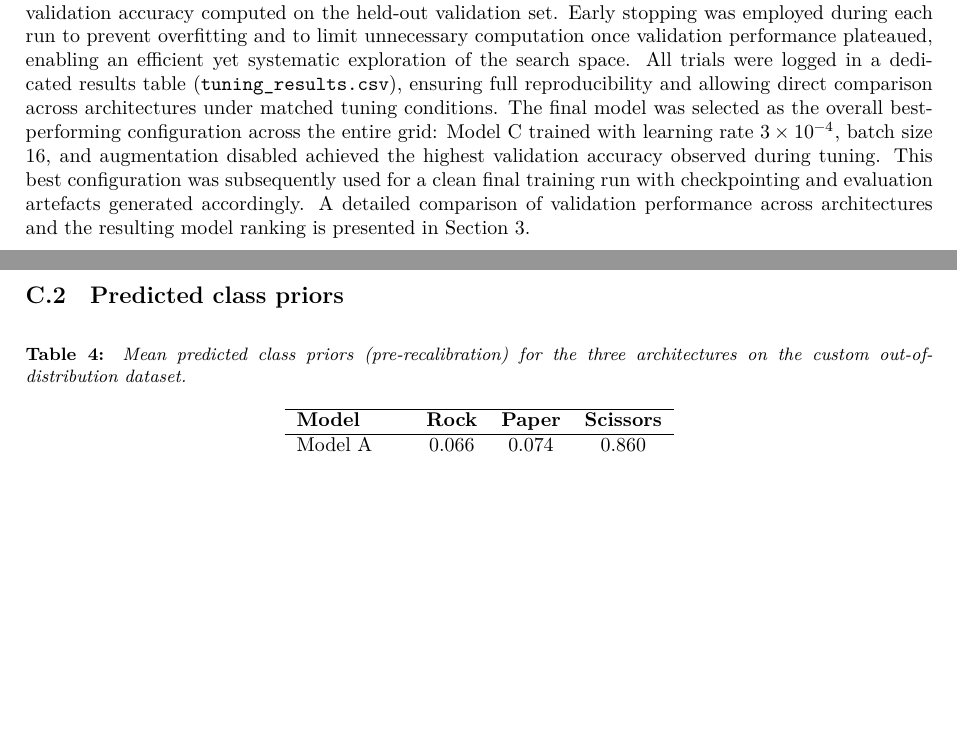
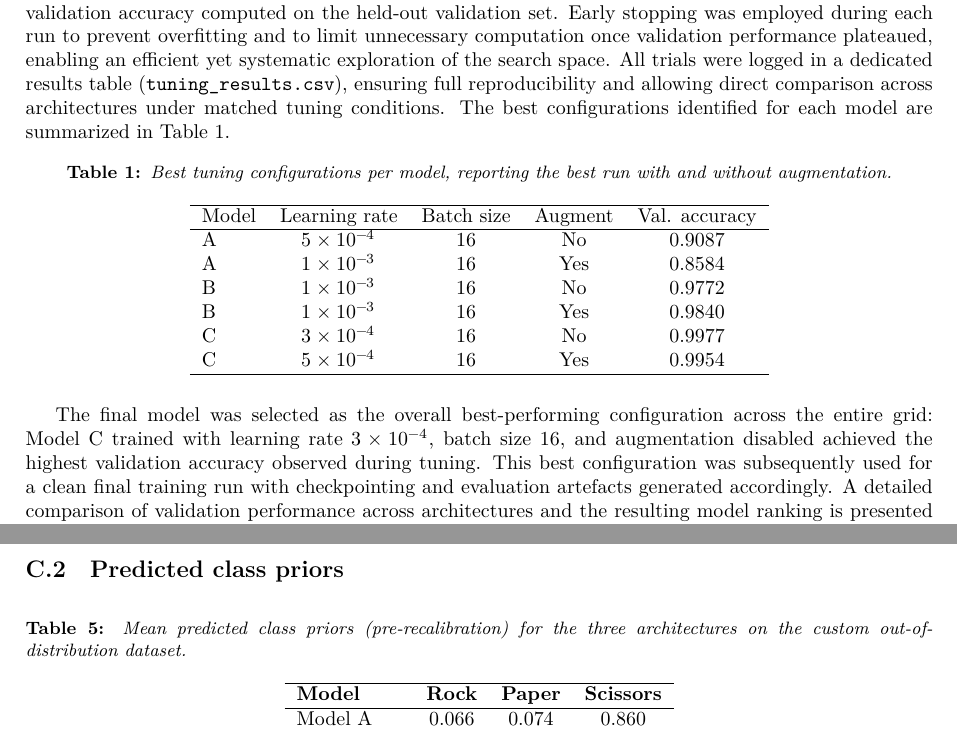
Before and after one commit to leilacielok/rockpaperscissor_ml_project, a LaTeX document (project_report/report.tex): two parts of pages 4 and 14 of 14 before the commit and two parts of pages 4 and 15 of 15 after it, joined at a grey line, cut so that both start at the same text, the shorter picture padded with empty space. Compiled offline with LuaLaTeX.

Commit message:
update Hyperparameter tuning report

```diff
--- a/project_report/report.tex
+++ b/project_report/report.tex
@@ -277,7 +277,28 @@ computation once validation performance plateaued, enabling an efficient
 yet systematic exploration of the search space. All trials were logged in
 a dedicated results table (\texttt{tuning\_results.csv}), ensuring full
 reproducibility and allowing direct comparison across architectures under
-matched tuning conditions. The final model was selected as the overall
+matched tuning conditions. The best configurations identified for each model
+are summarized in Table~\ref{tab:tuning_best_configs}.
+
+\begin{table}[h]
+\centering
+\caption{Best tuning configurations per model, reporting the best run with and without augmentation.}
+\label{tab:tuning_best_configs}
+\begin{tabular}{lccc c}
+\hline
+Model & Learning rate & Batch size & Augment & Val. accuracy \\
+\hline
+A & $5 \times 10^{-4}$ & 16 & No  & 0.9087 \\
+A & $1 \times 10^{-3}$ & 16 & Yes & 0.8584 \\
+B & $1 \times 10^{-3}$ & 16 & No  & 0.9772 \\
+B & $1 \times 10^{-3}$ & 16 & Yes & 0.9840 \\
+C & $3 \times 10^{-4}$ & 16 & No  & 0.9977 \\
+C & $5 \times 10^{-4}$ & 16 & Yes & 0.9954 \\
+\hline
+\end{tabular}
+\end{table}
+
+The final model was selected as the overall
 best-performing configuration across the entire grid: Model C trained
 with learning rate $3\times 10^{-4}$, batch size 16, and augmentation
 disabled achieved the highest validation accuracy observed during
```
Also changed, not shown: 1 other file.
